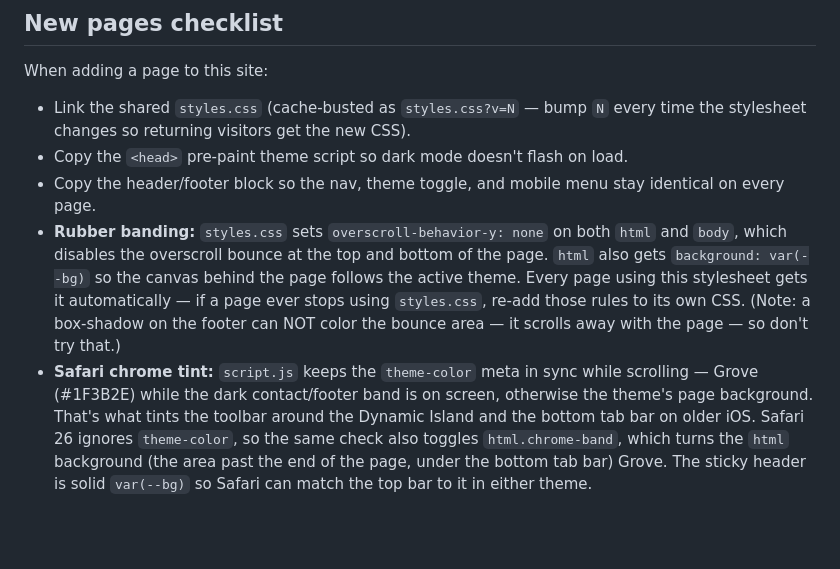
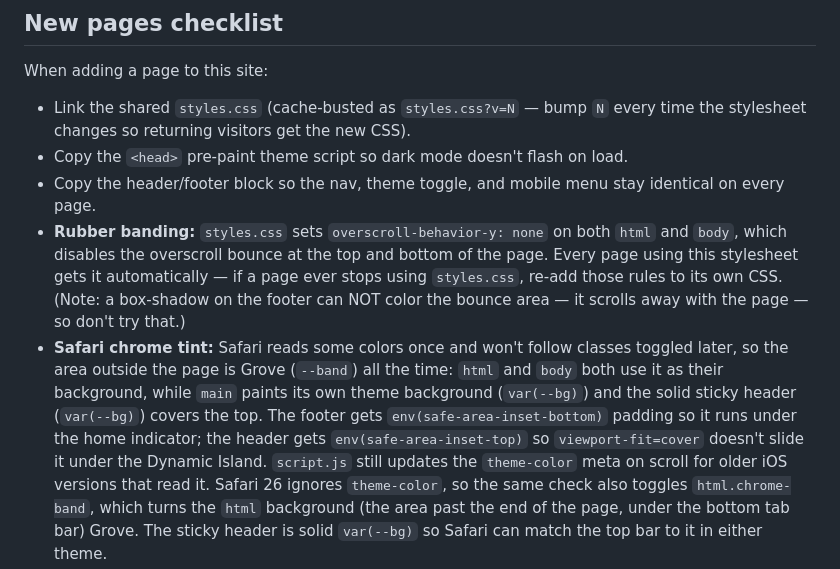
Before and after one commit to petrax5/PinStack, a Markdown page: README.md, the part around the change. Drawn GitHub-style; blank space fills up the shorter version.

Commit message:
README: document the grove-canvas Safari chrome approach

```diff
--- a/README.md
+++ b/README.md
@@ -78,16 +78,20 @@ When adding a page to this site:
   stay identical on every page.
 - **Rubber banding:** `styles.css` sets `overscroll-behavior-y: none` on
   both `html` and `body`, which disables the overscroll bounce at the top
-  and bottom of the page. `html` also gets `background: var(--bg)` so the
-  canvas behind the page follows the active theme. Every page using this
-  stylesheet gets it automatically — if a page ever stops using
-  `styles.css`, re-add those rules to its own CSS. (Note: a box-shadow on
-  the footer can NOT color the bounce area — it scrolls away with the
-  page — so don't try that.)
-- **Safari chrome tint:** `script.js` keeps the `theme-color` meta in sync
-  while scrolling — Grove (#1F3B2E) while the dark contact/footer band is
-  on screen, otherwise the theme's page background. That's what tints the
-  toolbar around the Dynamic Island and the bottom tab bar on older iOS.
+  and bottom of the page. Every page using this stylesheet gets it
+  automatically — if a page ever stops using `styles.css`, re-add those
+  rules to its own CSS. (Note: a box-shadow on the footer can NOT color
+  the bounce area — it scrolls away with the page — so don't try that.)
+- **Safari chrome tint:** Safari reads some colors once and won't follow
+  classes toggled later, so the area outside the page is Grove (`--band`)
+  all the time: `html` and `body` both use it as their background, while
+  `main` paints its own theme background (`var(--bg)`) and the solid
+  sticky header (`var(--bg)`) covers the top. The footer gets
+  `env(safe-area-inset-bottom)` padding so it runs under the home
+  indicator; the header gets `env(safe-area-inset-top)` so
+  `viewport-fit=cover` doesn't slide it under the Dynamic Island.
+  `script.js` still updates the `theme-color` meta on scroll for older
+  iOS versions that read it.
   Safari 26 ignores `theme-color`, so the same check also toggles
   `html.chrome-band`, which turns the `html` background (the area past the
   end of the page, under the bottom tab bar) Grove. The sticky header is
```
